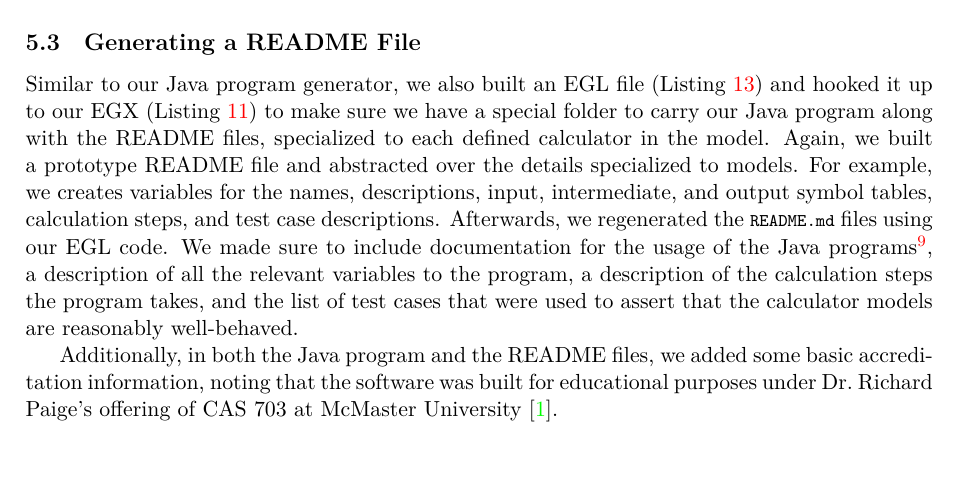
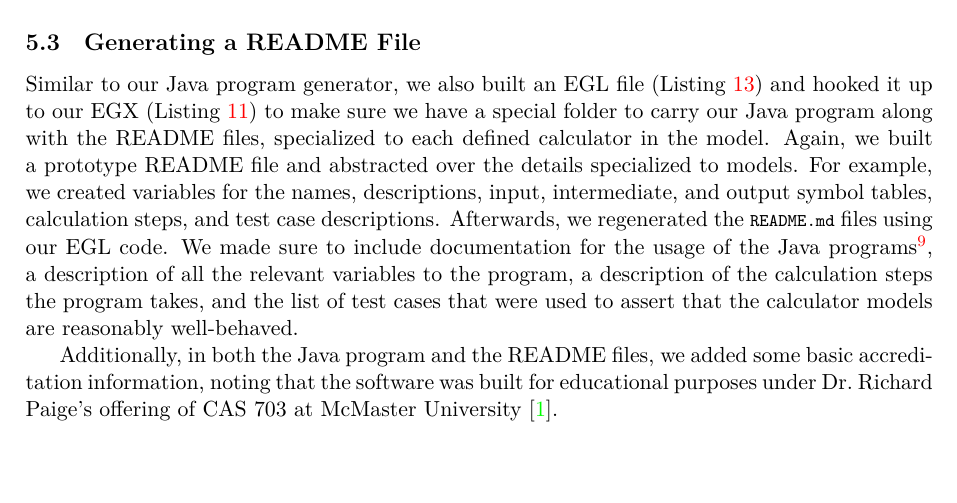
Before and after one commit to balacij/cas-703-project, a LaTeX document (write-up/write-up.tex): part of page 9 of 23, cut so that both start at the same text. Compiled offline with XeLaTeX.

Commit message:
Update write-up.tex

```diff
--- a/write-up/write-up.tex
+++ b/write-up/write-up.tex
@@ -490,7 +490,7 @@ Similar to our Java program generator, we also built an EGL file
 (\Cref{lst:egl-co-ordination}) to make sure we have a special folder to carry
 our Java program along with the README files, specialized to each defined
 calculator in the model. Again, we built a prototype README file and abstracted
-over the details specialized to models. For example, we creates variables for
+over the details specialized to models. For example, we created variables for
 the names, descriptions, input, intermediate, and output symbol tables,
 calculation steps, and test case descriptions. Afterwards, we regenerated the
 \lstinline{README.md} files using our EGL code. We made sure to include
```
